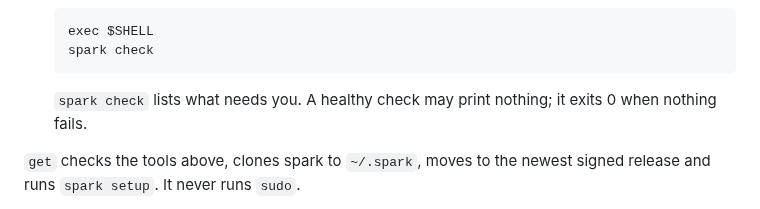
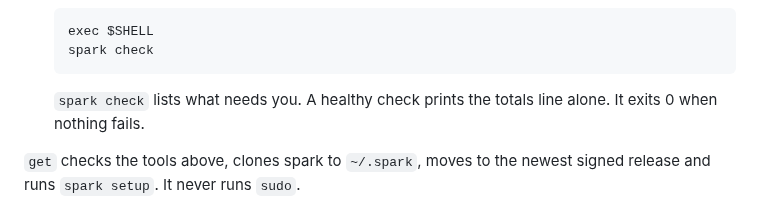
Before and after one commit to forgewright-ai/spark, a Markdown page: docs/INSTALL.md, the part around one of its changes. GitHub-like rendering.

````diff
--- a/docs/INSTALL.md
+++ b/docs/INSTALL.md
@@ -199,8 +199,8 @@ when asked. Open Ubuntu and run Debian's step 3.
    spark check
    ```
 
-   `spark check` lists what needs you. A healthy check may print
-   nothing; it exits 0 when nothing fails.
+   `spark check` lists what needs you. A healthy check prints the
+   totals line alone. It exits 0 when nothing fails.
 
 `get` checks the tools above, clones spark to `~/.spark`, moves to the
 newest signed release and runs `spark setup`. It never runs `sudo`.
````
Also changed, not shown: other parts of docs/INSTALL.md (+1 -1 lines), README.md (+2 -2 lines), docs/CHANGELOG.md (+11 -0 lines).
